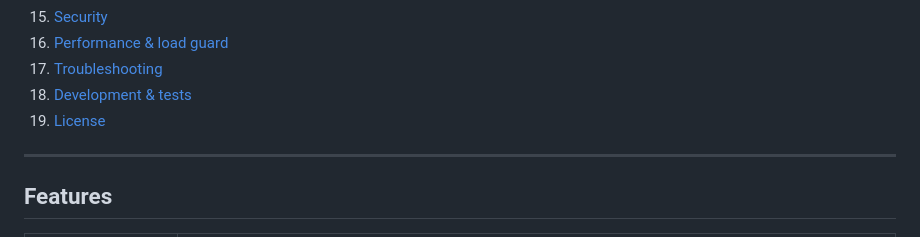
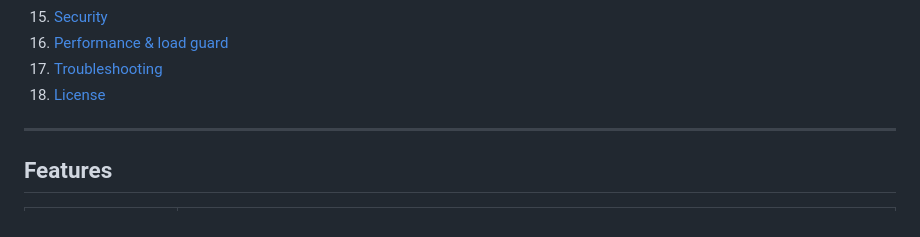
Before and after one commit to Felixitus/network-lag-analyzer, a Markdown page: README.md, the part around one of its changes. Rendered like a GitHub page.

```diff
--- a/README.md
+++ b/README.md
@@ -47,8 +47,7 @@ Everything runs locally. No cloud, no telemetry, no payload storage.
 15. [Security](#security)
 16. [Performance & load guard](#performance--load-guard)
 17. [Troubleshooting](#troubleshooting)
-18. [Development & tests](#development--tests)
-19. [License](#license)
+18. [License](#license)
 
 ---
 
```
Also changed, not shown: other parts of README.md (+0 -43 lines).
